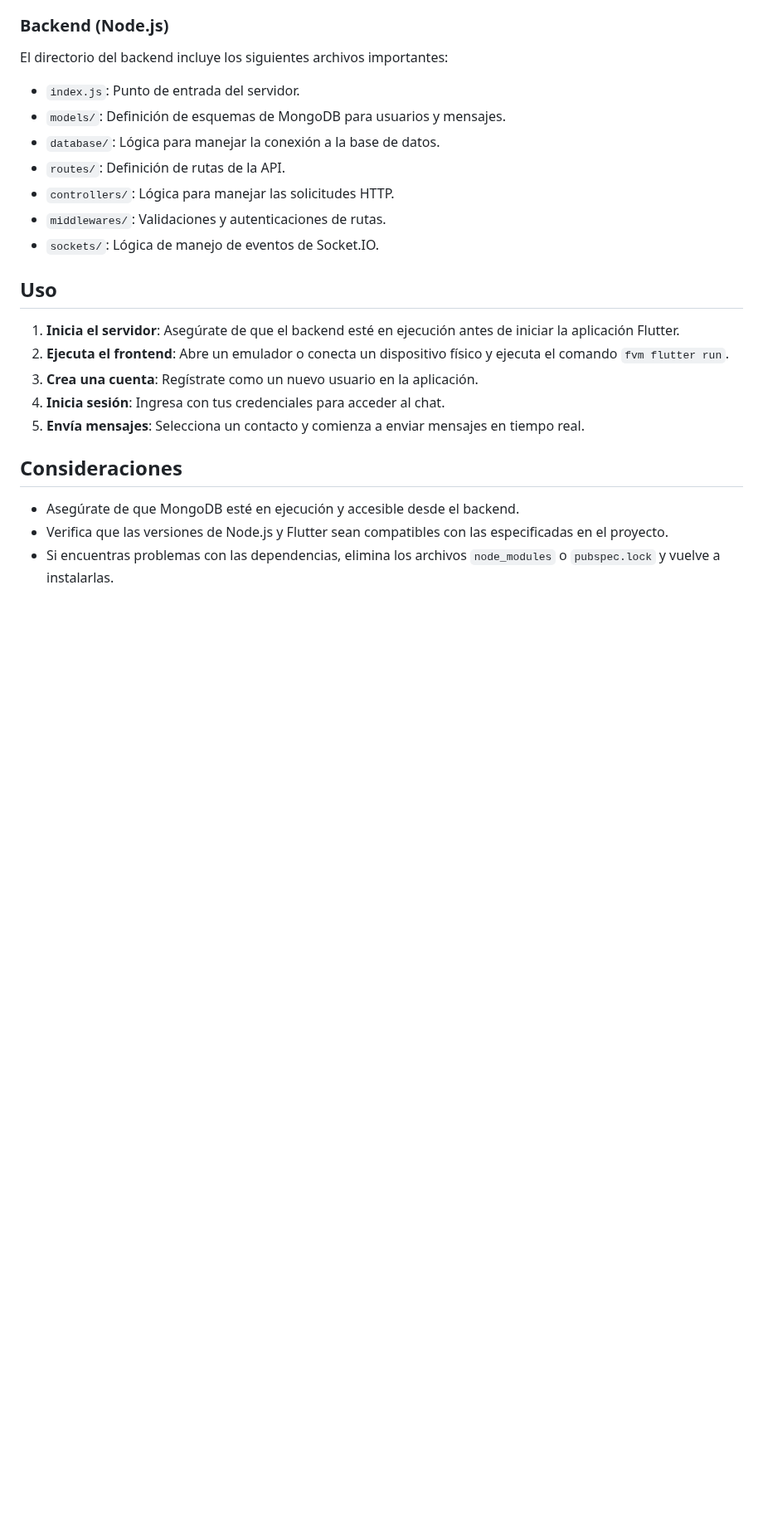
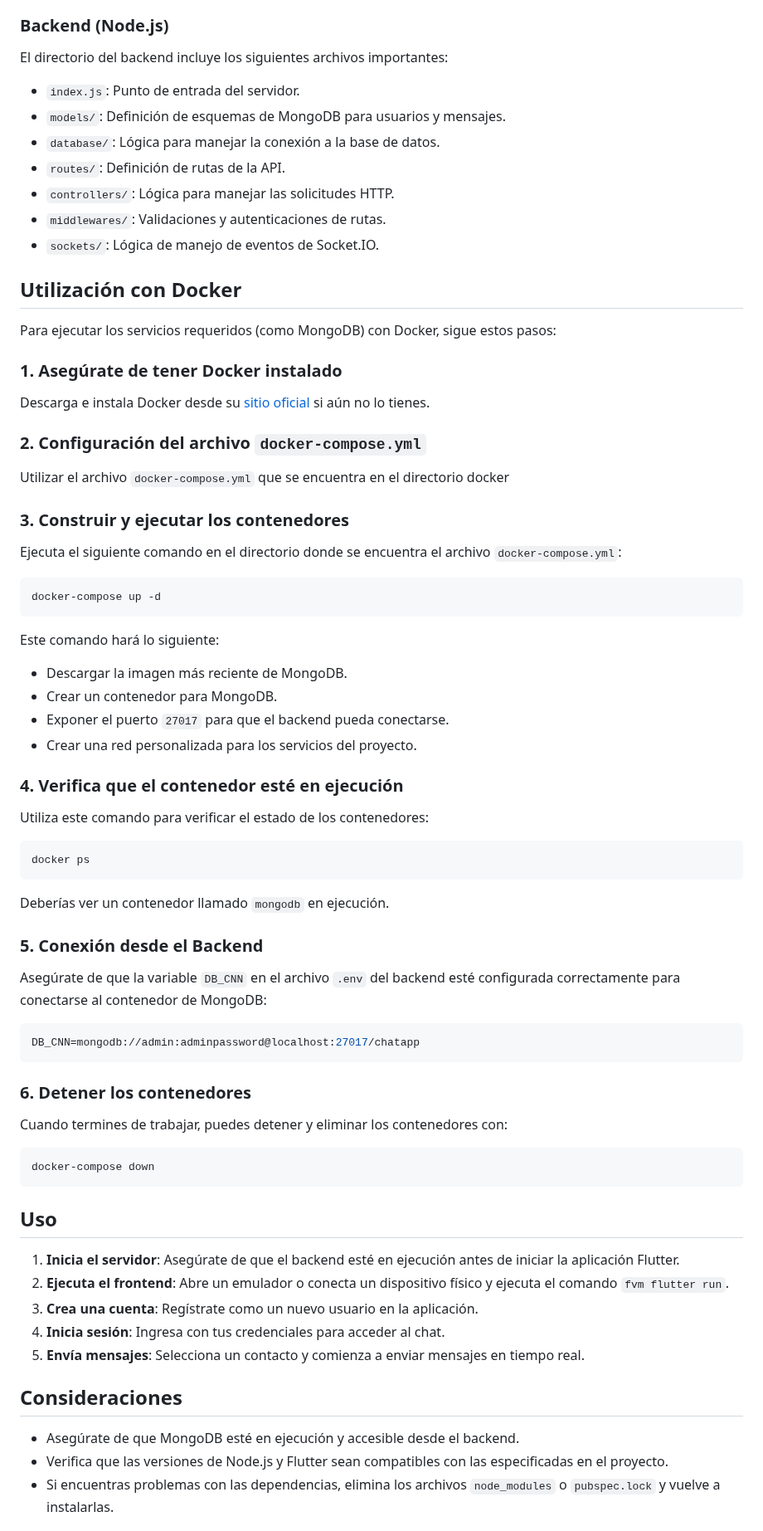
Before and after one commit to OdaFra/ChatApp, a Markdown page: readme.md, the part around one of its changes. Shown at 83% size. GitHub-like rendering; blank space fills up the shorter version.

Commit message:
doc: update readme

````diff
--- a/readme.md
+++ b/readme.md
@@ -197,6 +197,59 @@ El directorio del backend incluye los siguientes archivos importantes:
 - `middlewares/`: Validaciones y autenticaciones de rutas.
 - `sockets/`: Lógica de manejo de eventos de Socket.IO.
 
+## Utilización con Docker
+
+Para ejecutar los servicios requeridos (como MongoDB) con Docker, sigue estos pasos:
+
+### 1. Asegúrate de tener Docker instalado
+
+Descarga e instala Docker desde su [sitio oficial](https://www.docker.com/get-started) si aún no lo tienes.
+
+### 2. Configuración del archivo `docker-compose.yml`
+
+Utilizar el archivo `docker-compose.yml` que se encuentra en el directorio docker
+
+### 3. Construir y ejecutar los contenedores
+
+Ejecuta el siguiente comando en el directorio donde se encuentra el archivo `docker-compose.yml`:
+
+```bash
+docker-compose up -d
+```
+
+Este comando hará lo siguiente:
+
+- Descargar la imagen más reciente de MongoDB.
+- Crear un contenedor para MongoDB.
+- Exponer el puerto `27017` para que el backend pueda conectarse.
+- Crear una red personalizada para los servicios del proyecto.
+
+### 4. Verifica que el contenedor esté en ejecución
+
+Utiliza este comando para verificar el estado de los contenedores:
+
+```bash
+docker ps
+```
+
+Deberías ver un contenedor llamado `mongodb` en ejecución.
+
+### 5. Conexión desde el Backend
+
+Asegúrate de que la variable `DB_CNN` en el archivo `.env` del backend esté configurada correctamente para conectarse al contenedor de MongoDB:
+
+```env
+DB_CNN=mongodb://admin:adminpassword@localhost:27017/chatapp
+```
+
+### 6. Detener los contenedores
+
+Cuando termines de trabajar, puedes detener y eliminar los contenedores con:
+
+```bash
+docker-compose down
+```
+
 ## Uso
 
 1. **Inicia el servidor**: Asegúrate de que el backend esté en ejecución antes de iniciar la aplicación Flutter.
````
Also changed, not shown: other parts of readme.md (+2 -0 lines).
